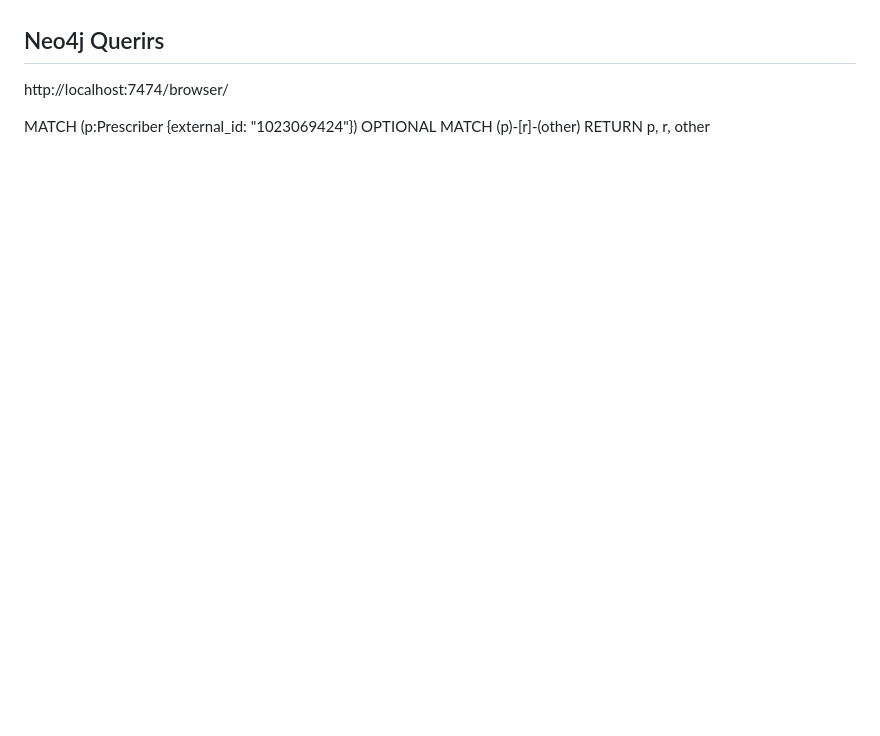
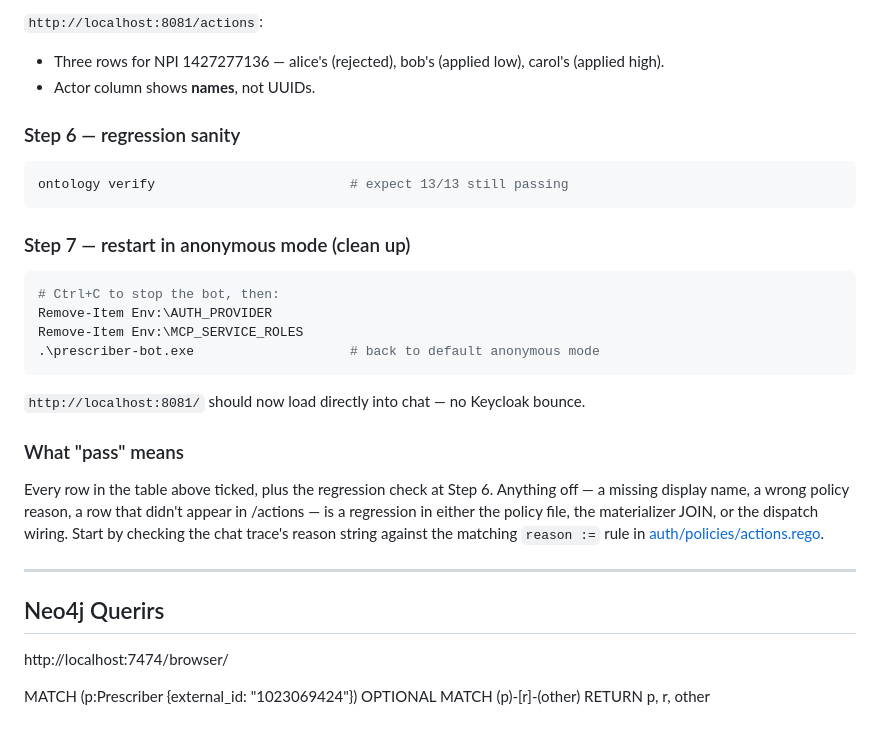
Before and after one commit to gigenthomas/prescriber-ontology, a Markdown page: docs/demo.md, the part around one of its changes. Rendered like a GitHub page; blank space fills up the shorter version.

````diff
--- a/docs/demo.md
+++ b/docs/demo.md
@@ -284,3 +354,36 @@ answers regardless of which CA prescriber you pick.
+`http://localhost:8081/actions`:
+
+- Three rows for NPI 1427277136 — alice's (rejected), bob's (applied low), carol's (applied high).
+- Actor column shows **names**, not UUIDs.
+
+### Step 6 — regression sanity
+
+```powershell
+ontology verify                         # expect 13/13 still passing
+```
+
+### Step 7 — restart in anonymous mode (clean up)
+
+```powershell
+# Ctrl+C to stop the bot, then:
+Remove-Item Env:\AUTH_PROVIDER
+Remove-Item Env:\MCP_SERVICE_ROLES
+.\prescriber-bot.exe                    # back to default anonymous mode
+```
+
+`http://localhost:8081/` should now load directly into chat — no Keycloak bounce.
+
+### What "pass" means
+
+Every row in the table above ticked, plus the regression check at Step 6.
+Anything off — a missing display name, a wrong policy reason, a row that
+didn't appear in /actions — is a regression in either the policy file, the
+materializer JOIN, or the dispatch wiring. Start by checking the chat
+trace's reason string against the matching `reason :=` rule in
+[auth/policies/actions.rego](../auth/policies/actions.rego).
+
+---
+
 ## Neo4j Querirs
 http://localhost:7474/browser/
 
````
Also changed, not shown: other parts of docs/demo.md (+70 -0 lines).
